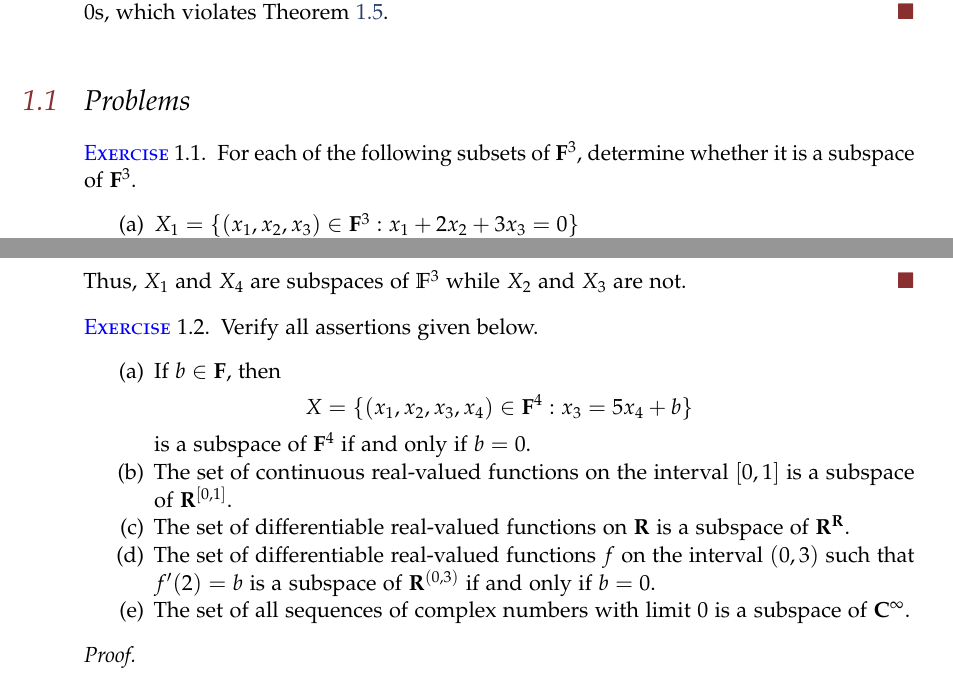
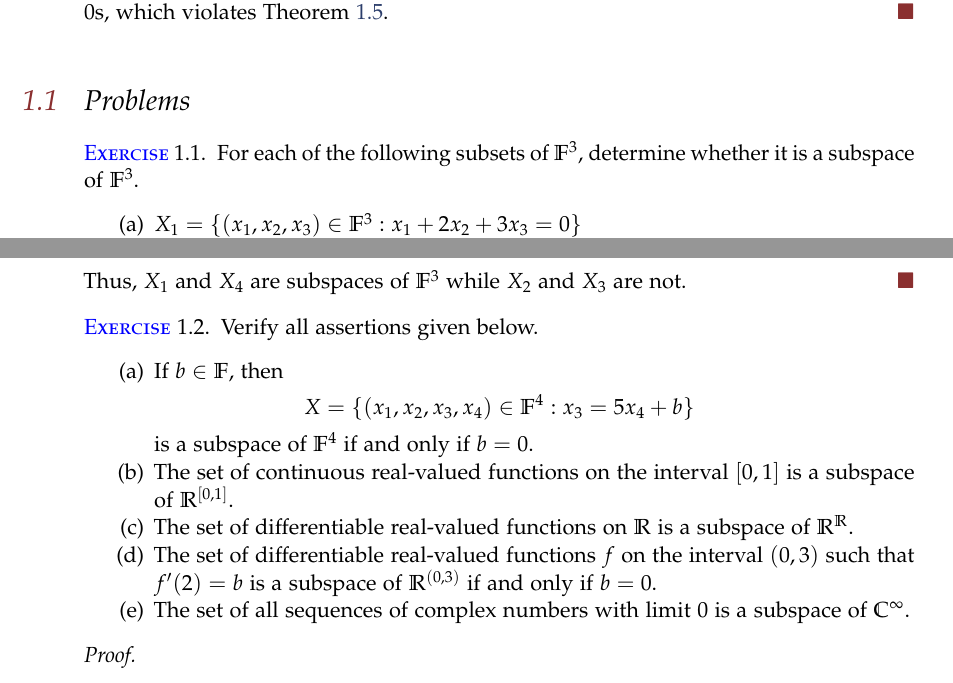
Before and after one commit to baskrki/Linear-Algebra, a LaTeX paper (main.tex, which reads Chapters/1BEx.tex): two parts of pages 3 and 4 of 12, joined at a grey line, cut so that both start at the same text. Compiled offline with pdfLaTeX.

Commit message:
polished some notation

```diff
--- a/Chapters/1BEx.tex
+++ b/Chapters/1BEx.tex
@@ -1,12 +1,12 @@
 \subsection{Problems}
 
 \begin{exercise}
-For each of the following subsets of $\mathbf{F}^3$, determine whether it is a subspace of $\mathbf{F}^3$.
+For each of the following subsets of $\FF^3$, determine whether it is a subspace of $\FF^3$.
 \begin{enumerate}
-\item[(a)] $X_1=\{(x_1, x_2, x_3) \in \mathbf{F}^3 : x_1 + 2x_2 + 3x_3 = 0\}$
-\item[(b)] $X_2=\{(x_1, x_2, x_3) \in \mathbf{F}^3 : x_1 + 2x_2 + 3x_3 = 4\}$
-\item[(c)] $X_3=\{(x_1, x_2, x_3) \in \mathbf{F}^3 : x_1x_2x_3 = 0\}$
-\item[(d)] $X_4=\{(x_1, x_2, x_3) \in \mathbf{F}^3 : x_1 = 5x_3\}$
+\item[(a)] $X_1=\{(x_1, x_2, x_3) \in \FF^3 : x_1 + 2x_2 + 3x_3 = 0\}$
+\item[(b)] $X_2=\{(x_1, x_2, x_3) \in \FF^3 : x_1 + 2x_2 + 3x_3 = 4\}$
+\item[(c)] $X_3=\{(x_1, x_2, x_3) \in \FF^3 : x_1x_2x_3 = 0\}$
+\item[(d)] $X_4=\{(x_1, x_2, x_3) \in \FF^3 : x_1 = 5x_3\}$
 \end{enumerate}
 \end{exercise}
 
@@ -59,15 +59,15 @@ Thus, $X_1$ and $X_4$ are subspaces of $\FF^3$ while $X_2$ and $X_3$ are not.
 \begin{exercise}
 Verify all assertions given below.
 \begin{enumerate}
-\item[(a)] If $b \in \mathbf{F}$, then
+\item[(a)] If $b \in \FF$, then
 \[
-X = \{(x_1, x_2, x_3, x_4) \in \mathbf{F}^4 : x_3 = 5x_4 + b\}
+X = \{(x_1, x_2, x_3, x_4) \in \FF^4 : x_3 = 5x_4 + b\}
 \]
-is a subspace of $\mathbf{F}^4$ if and only if $b = 0$.
-\item[(b)] The set of continuous real-valued functions on the interval $[0, 1]$ is a subspace of $\mathbf{R}^{[0,1]}$.
-\item[(c)] The set of differentiable real-valued functions on $\mathbf{R}$ is a subspace of $\mathbf{R}^{\mathbf{R}}$.
-\item[(d)] The set of differentiable real-valued functions $f$ on the interval $(0, 3)$ such that $f'(2) = b$ is a subspace of $\mathbf{R}^{(0,3)}$ if and only if $b = 0$.
-\item[(e)] The set of all sequences of complex numbers with limit $0$ is a subspace of $\mathbf{C}^{\infty}$.
+is a subspace of $\FF^4$ if and only if $b = 0$.
+\item[(b)] The set of continuous real-valued functions on the interval $[0, 1]$ is a subspace of $\RR^{[0,1]}$.
+\item[(c)] The set of differentiable real-valued functions on $\RR$ is a subspace of $\RR^{\RR}$.
+\item[(d)] The set of differentiable real-valued functions $f$ on the interval $(0, 3)$ such that $f'(2) = b$ is a subspace of $\RR^{(0,3)}$ if and only if $b = 0$.
+\item[(e)] The set of all sequences of complex numbers with limit $0$ is a subspace of $\CC^{\infty}$.
 \end{enumerate}
 \end{exercise}
 
```
Also changed, not shown: main.pdf, Chapters/1BEx.tex (18 more changed lines).
